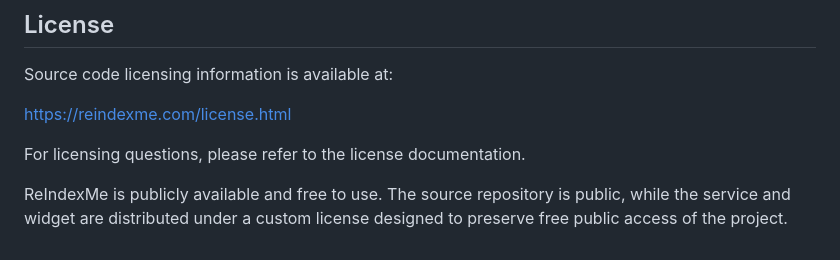
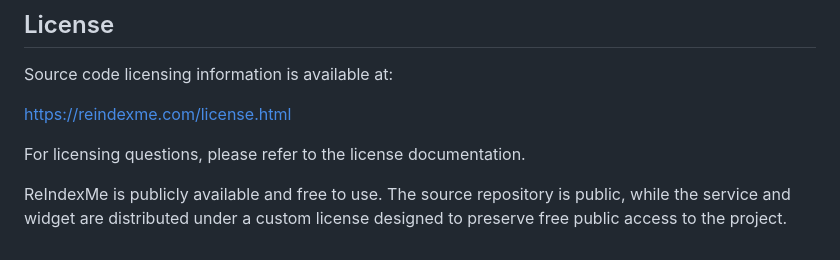
Before and after one commit to alessandromemmola/reindexme, a Markdown page: README.md, the part around the change. Rendered like a GitHub page.

```diff
--- a/README.md
+++ b/README.md
@@ -200,4 +200,4 @@ For licensing questions, please refer to the license documentation.
 
 ReIndexMe is publicly available and free to use. The source repository is public,
 while the service and widget are distributed under a custom license
-designed to preserve free public access of the project.
+designed to preserve free public access to the project.
```
